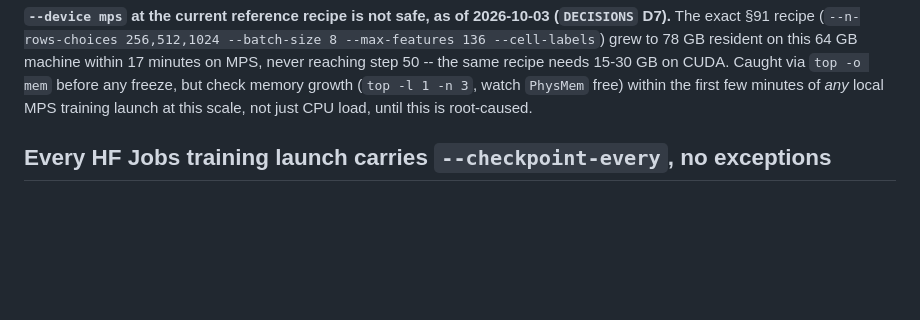
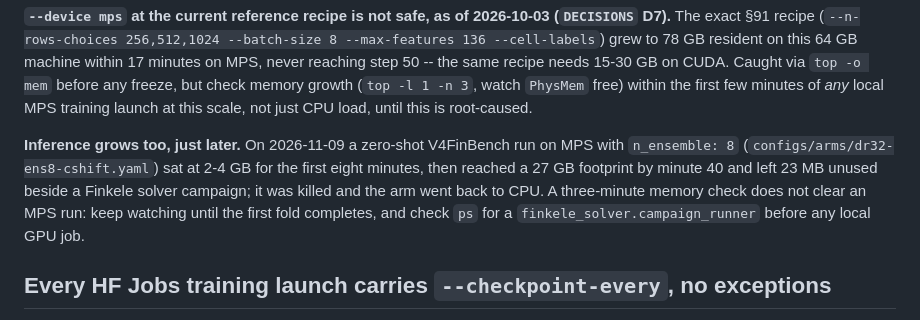
Before and after one commit to kabartay/fintfm, a Markdown page: CLAUDE.md, the part around the change. Drawn GitHub-style; blank space fills up the shorter version.

Commit message:
CLAUDE.md: MPS inference memory also grows late; check for a solver run
An ens8 zero-shot V4FinBench run on MPS sat at 2-4 GB for eight minutes,
then reached a 27 GB footprint by minute 40 beside a Finkele solver
campaign. It was killed and the arm returned to the CPU queue.

```diff
--- a/CLAUDE.md
+++ b/CLAUDE.md
@@ -50,6 +50,13 @@ reaching step 50 -- the same recipe needs 15-30 GB on CUDA. Caught via `top -o m
 freeze, but check memory growth (`top -l 1 -n 3`, watch `PhysMem` free) within the first few
 minutes of *any* local MPS training launch at this scale, not just CPU load, until this is
 root-caused.
+
+**Inference grows too, just later.** On 2026-11-09 a zero-shot V4FinBench run on MPS with
+`n_ensemble: 8` (`configs/arms/dr32-ens8-cshift.yaml`) sat at 2-4 GB for the first eight
+minutes, then reached a 27 GB footprint by minute 40 and left 23 MB unused beside a Finkele
+solver campaign; it was killed and the arm went back to CPU. A three-minute memory check does
+not clear an MPS run: keep watching until the first fold completes, and check `ps` for a
+`finkele_solver.campaign_runner` before any local GPU job.
 
 ## Every HF Jobs training launch carries `--checkpoint-every`, no exceptions
 
```
